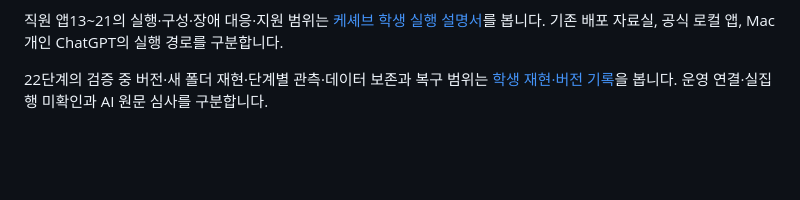
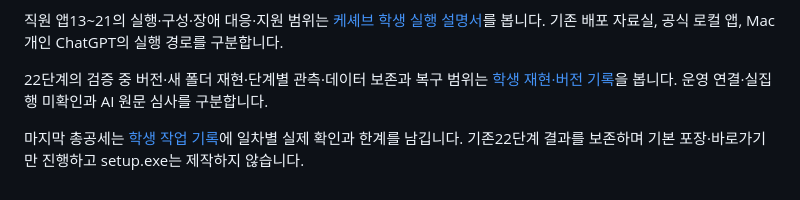
Before and after one commit to SKT-ALEPH/choi-bujang-secret-vault, a Markdown page: README.md, the part around the change. Drawn GitHub-style; blank space fills up the shorter version.

```diff
--- a/README.md
+++ b/README.md
@@ -436,3 +436,5 @@ XDR-03/04/05/06은각각367eee3/be320c1/e3c3ab3/7b2eb26에서실제완성도100/
 직원 앱13~21의 실행·구성·장애 대응·지원 범위는 [케셰브 학생 실행 설명서](on-client/docs/STUDENT_RUNBOOK.md)를 봅니다. 기존 배포 자료실, 공식 로컬 앱, Mac 개인 ChatGPT의 실행 경로를 구분합니다.
 
 22단계의 검증 중 버전·새 폴더 재현·단계별 관측·데이터 보존과 복구 범위는 [학생 재현·버전 기록](on-client/docs/STUDENT_RELEASE.md)을 봅니다. 운영 연결·실집행 미확인과 AI 원문 심사를 구분합니다.
+
+마지막 총공세는 [학생 작업 기록](on-client/docs/STUDENT_FINAL_ASSAULT.md)에 일차별 실제 확인과 한계를 남깁니다. 기존22단계 결과를 보존하며 기본 포장·바로가기만 진행하고 setup.exe는 제작하지 않습니다.
```
Also changed, not shown: on-client/README.md (+2 -0 lines), on-client/docs/STUDENT_FINAL_ASSAULT.md (added, +53 -0 lines).
